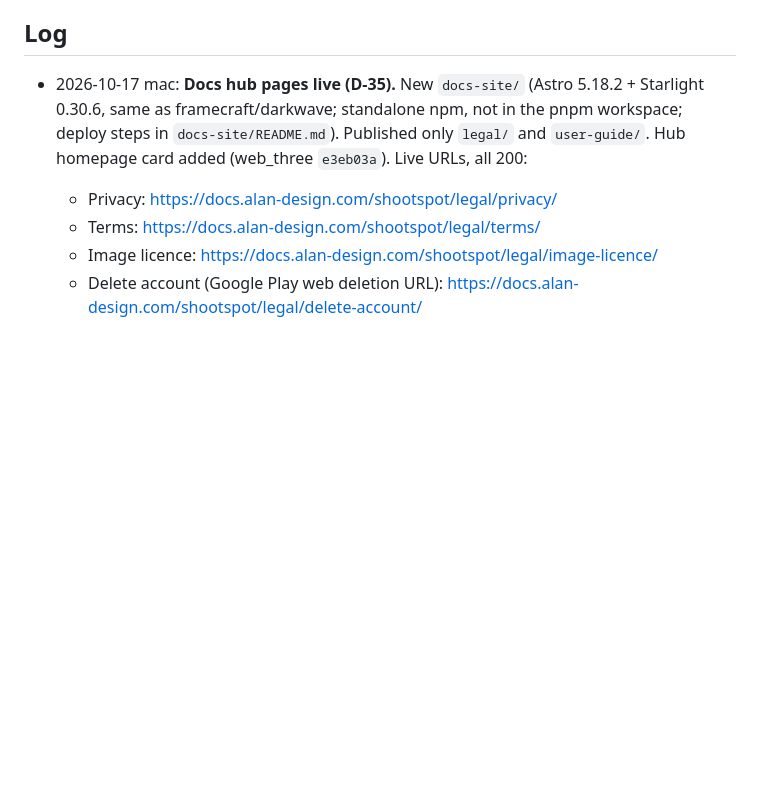
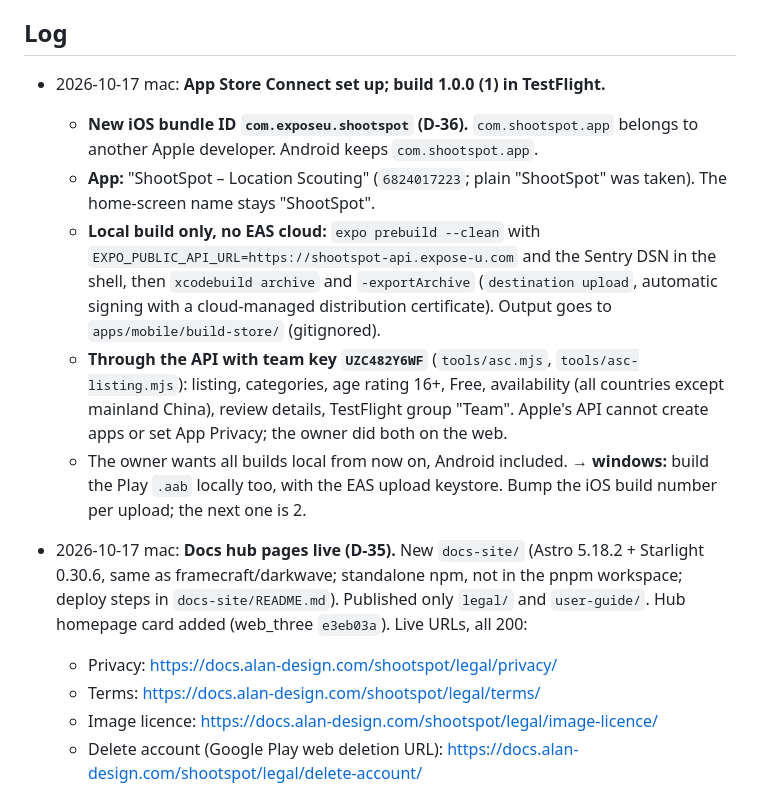
Before and after one commit to noobsaibot666/shootspot, a Markdown page: state/windows-macos-handoff.md, the part around the change. GitHub-like rendering; blank space fills up the shorter version.

Commit message:
state: App Store Connect set up via API, build 1.0.0 (1) in TestFlight; HANDWORK 4.8 progress
Co-Authored-By: Claude Opus 5.5 (1M context) <noreply@anthropic.com>

```diff
--- a/state/windows-macos-handoff.md
+++ b/state/windows-macos-handoff.md
@@ -65,6 +65,13 @@ Rules:
   6. ~~Heading test C16/C17~~: deferred to Phase 5 by the owner (low priority).
 
 ## Log
+
+- 2026-10-17 mac: **App Store Connect set up; build 1.0.0 (1) in TestFlight.**
+  - **New iOS bundle ID `com.exposeu.shootspot` (D-36).** `com.shootspot.app` belongs to another Apple developer. Android keeps `com.shootspot.app`.
+  - **App:** "ShootSpot – Location Scouting" (`6824017223`; plain "ShootSpot" was taken). The home-screen name stays "ShootSpot".
+  - **Local build only, no EAS cloud:** `expo prebuild --clean` with `EXPO_PUBLIC_API_URL=https://shootspot-api.expose-u.com` and the Sentry DSN in the shell, then `xcodebuild archive` and `-exportArchive` (`destination upload`, automatic signing with a cloud-managed distribution certificate). Output goes to `apps/mobile/build-store/` (gitignored).
+  - **Through the API with team key `UZC482Y6WF`** (`tools/asc.mjs`, `tools/asc-listing.mjs`): listing, categories, age rating 16+, Free, availability (all countries except mainland China), review details, TestFlight group "Team". Apple's API cannot create apps or set App Privacy; the owner did both on the web.
+  - The owner wants all builds local from now on, Android included. **→ windows:** build the Play `.aab` locally too, with the EAS upload keystore. Bump the iOS build number per upload; the next one is 2.
 
 - 2026-10-17 mac: **Docs hub pages live (D-35).** New `docs-site/` (Astro 5.18.2 + Starlight 0.30.6, same as framecraft/darkwave; standalone npm, not in the pnpm workspace; deploy steps in `docs-site/README.md`). Published only `legal/` and `user-guide/`. Hub homepage card added (web_three `e3eb03a`). Live URLs, all 200:
   - Privacy: https://docs.alan-design.com/shootspot/legal/privacy/
```
Also changed, not shown: docs/HANDWORK.md (+6 -1 lines).
